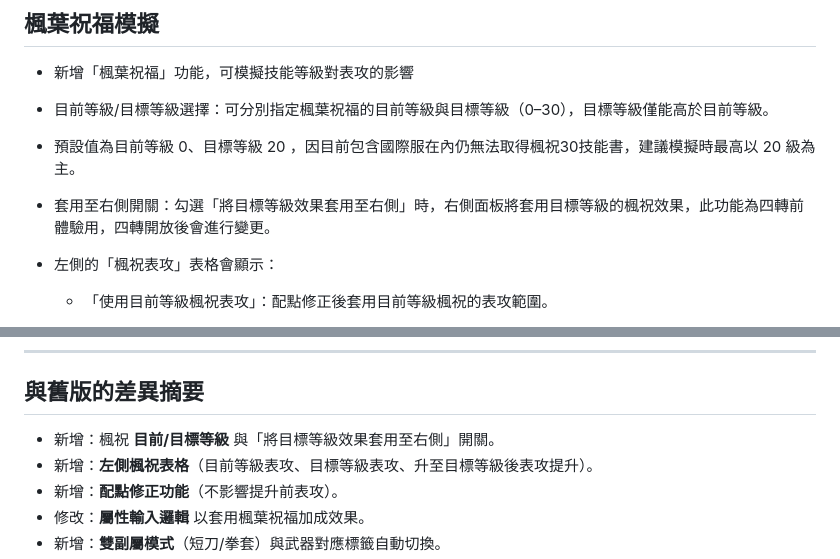
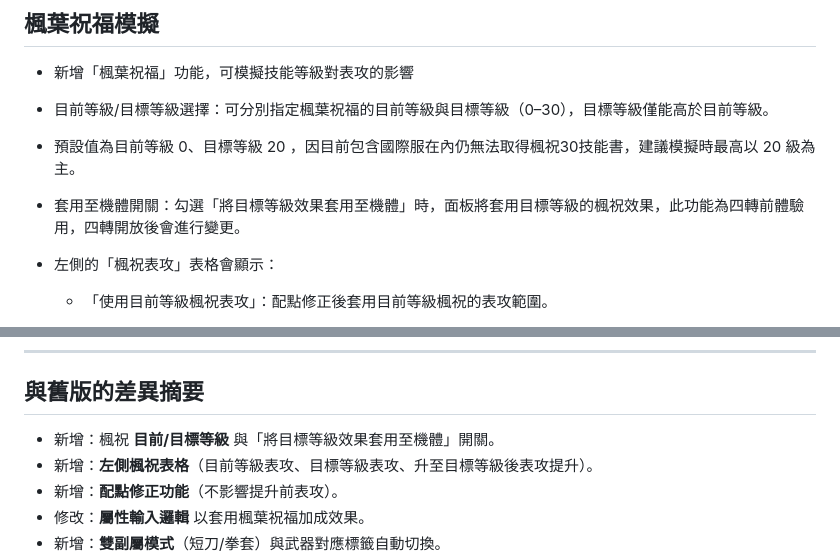
Before and after one commit to jeremyabcd/ArtaleCalculate, a Markdown page: README.md, 2 parts joined by grey strips. Drawn GitHub-style.

```diff
--- a/README.md
+++ b/README.md
@@ -84,7 +84,7 @@ $$
 
 - 預設值為目前等級 0、目標等級 20 ，因目前包含國際服在內仍無法取得楓祝30技能書，建議模擬時最高以 20 級為主。
 
-- 套用至右側開關：勾選「將目標等級效果套用至右側」時，右側面板將套用目標等級的楓祝效果，此功能為四轉前體驗用，四轉開放後會進行變更。
+- 套用至機體開關：勾選「將目標等級效果套用至機體」時，面板將套用目標等級的楓祝效果，此功能為四轉前體驗用，四轉開放後會進行變更。
 
 - 左側的「楓祝表攻」表格會顯示：
 
@@ -131,7 +131,7 @@ $$
 
 ## 與舊版的差異摘要
 
-- 新增：楓祝 **目前/目標等級** 與「將目標等級效果套用至右側」開關。
+- 新增：楓祝 **目前/目標等級** 與「將目標等級效果套用至機體」開關。
 - 新增：**左側楓祝表格**（目前等級表攻、目標等級表攻、升至目標等級後表攻提升）。
 - 新增：**配點修正功能**（不影響提升前表攻）。
 - 修改：**屬性輸入邏輯** 以套用楓葉祝福加成效果。
```
